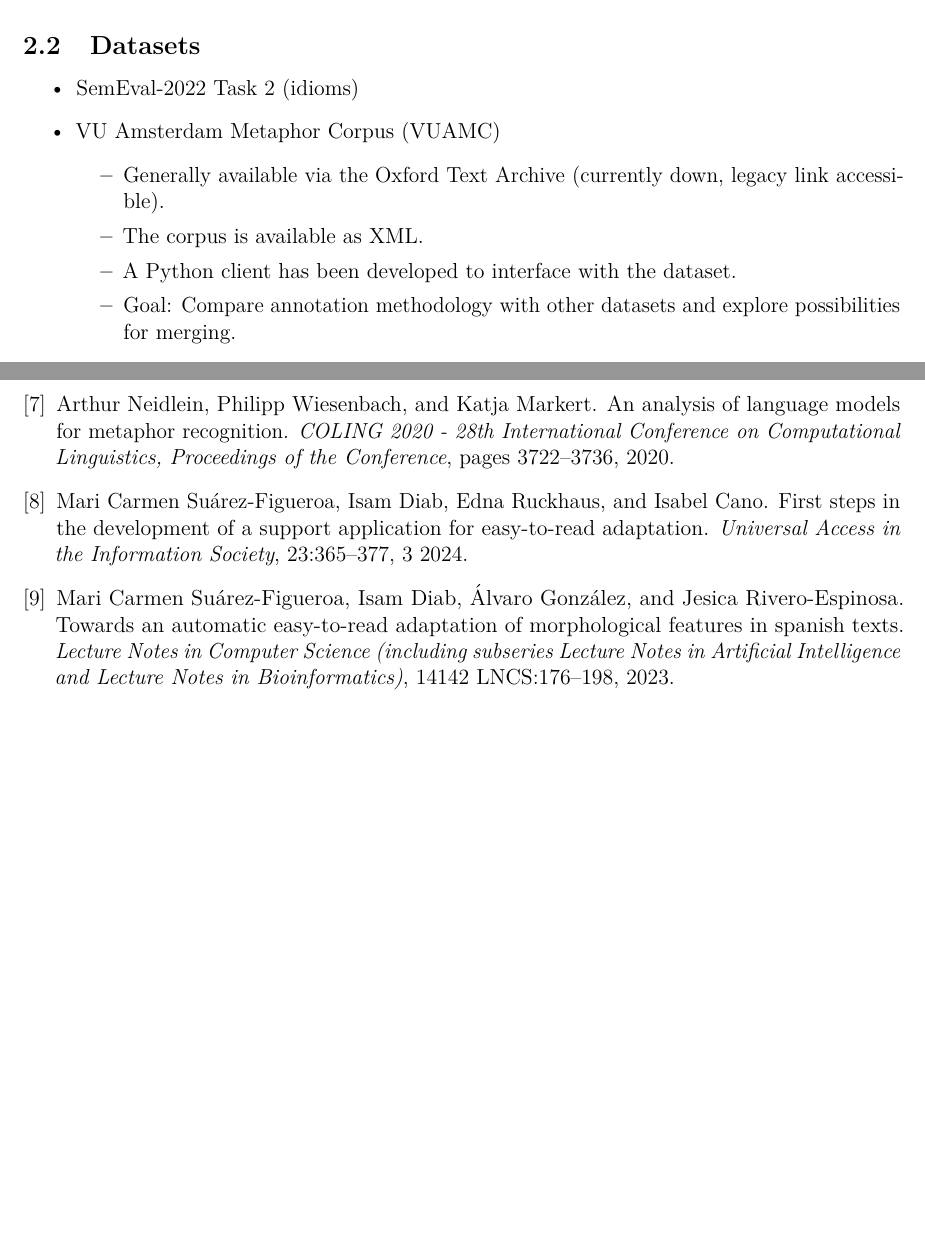
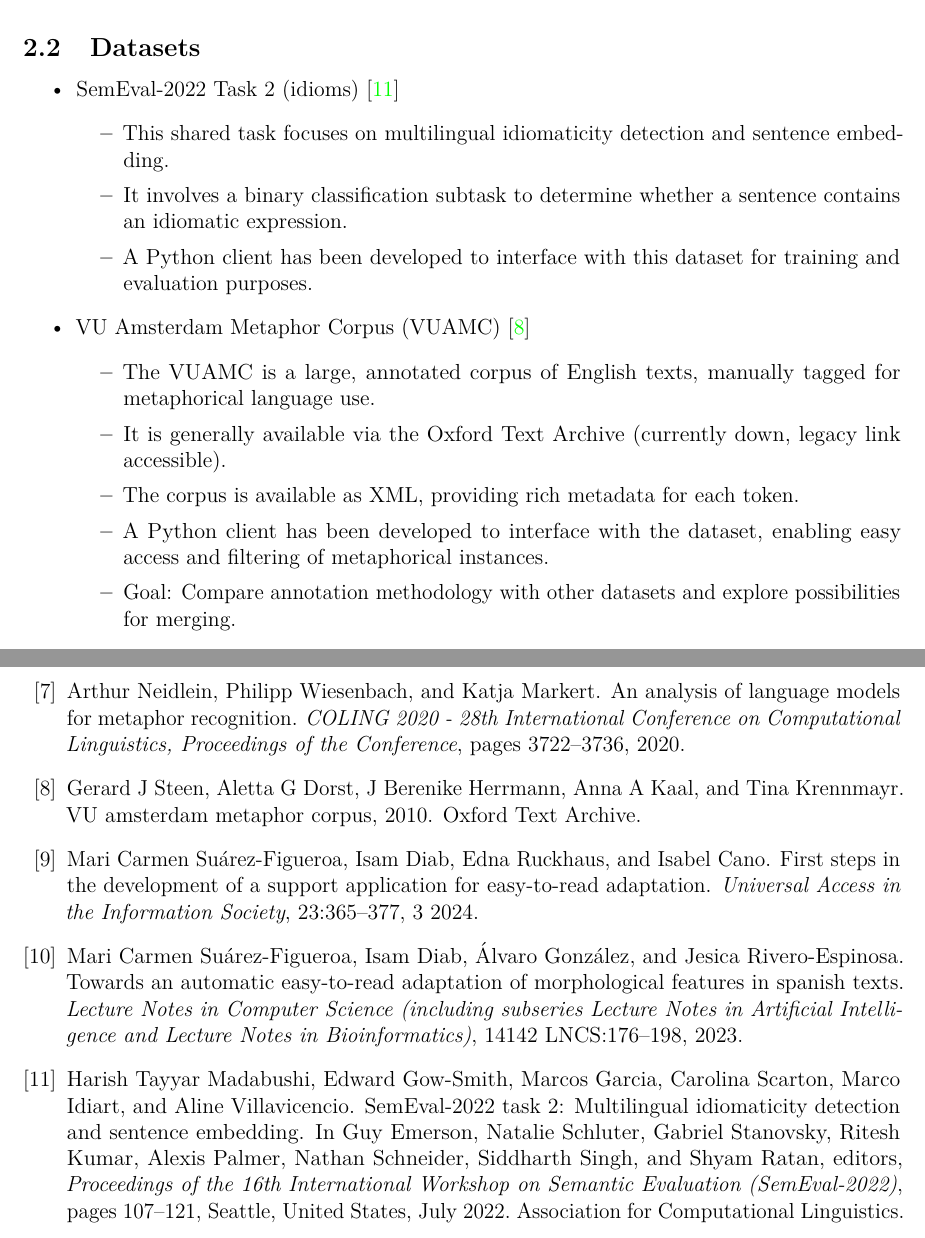
Before and after one commit to jellevlieshout/thesis-report, a LaTeX document (main.tex, which reads bibliography.bib, includes/background.tex): two parts of pages 11 and 20 of 21, joined at a grey line, cut so that both start at the same text, the shorter picture padded with empty space. Compiled offline with pdfLaTeX.

Commit message:
feat: Enhance dataset documentation and research workflow
Metaphors dance softly
Datasets bloom with new insights
Research path unfolds

```diff
--- a/bibliography.bib
+++ b/bibliography.bib
@@ -16,3 +17,7 @@
   copyright = {Available for non-commercial use on condition that the terms of the {BNC} Licence are observed and that this header is included in its entirety with any copy distributed.},
   year      = {2010}
 }
+
+# SemEval-2022 Task 2: Multilingual Idiomaticity Detection and Sentence Embedding
+@inproceedings{tayyar-madabushi-etal-2022-semeval,
+  title     = {{S}em{E}val-2022 Task 2: Multilingual Idiomaticity Detection and Sentence Embedding},
@@ -18,0 +37,11 @@
+               Ratan, Shyam},
+  booktitle = {Proceedings of the 16th International Workshop on Semantic Evaluation (SemEval-2022)},
+  month     = jul,
+  year      = {2022},
+  address   = {Seattle, United States},
+  publisher = {Association for Computational Linguistics},
+  url       = {https://aclanthology.org/2022.semeval-1.13/},
+  doi       = {10.18653/v1/2022.semeval-1.13},
+  pages     = {107--121},
+  abstract  = {This paper presents the shared task on Multilingual Idiomaticity Detection and Sentence Embedding, which consists of two subtasks: (a) a binary classification task aimed at identifying whether a sentence contains an idiomatic expression, and (b) a task based on semantic text similarity which requires the model to adequately represent potentially idiomatic expressions in context. Each subtask includes different settings regarding the amount of training data. Besides the task description, this paper introduces the datasets in English, Portuguese, and Galician and their annotation procedure, the evaluation metrics, and a summary of the participant systems and their results. The task had close to 100 registered participants organised into twenty five teams making over 650 and 150 submissions in the practice and evaluation phases respectively.}
+}
--- a/includes/background.tex
+++ b/includes/background.tex
@@ -8,12 +8,18 @@
 
 \subsection{Datasets}
 \begin{itemize}
-    \item SemEval-2022 Task 2 (idioms)
-    \item VU Amsterdam Metaphor Corpus (VUAMC)
+    \item SemEval-2022 Task 2 (idioms) \cite{tayyar-madabushi-etal-2022-semeval}
     \begin{itemize}
-        \item Generally available via the Oxford Text Archive (currently down, legacy link accessible).
-        \item The corpus is available as XML.
-        \item A Python client has been developed to interface with the dataset.
+        \item This shared task focuses on multilingual idiomaticity detection and sentence embedding.
+        \item It involves a binary classification subtask to determine whether a sentence contains an idiomatic expression.
+        \item A Python client has been developed to interface with this dataset for training and evaluation purposes.
+    \end{itemize}
+    \item VU Amsterdam Metaphor Corpus (VUAMC) \cite{vuamsterdammetaphorcorpus}
+    \begin{itemize}
+        \item The VUAMC is a large, annotated corpus of English texts, manually tagged for metaphorical language use.
+        \item It is generally available via the Oxford Text Archive (currently down, legacy link accessible).
+        \item The corpus is available as XML, providing rich metadata for each token.
+        \item A Python client has been developed to interface with the dataset, enabling easy access and filtering of metaphorical instances.
         \item Goal: Compare annotation methodology with other datasets and explore possibilities for merging.
     \end{itemize}
     \item Supporting datasets (MAGPIE, TroFi, MOH)
```
Also changed, not shown: includes/rq1_detection.tex (+2 -2 lines), notes.md (+2 -0 lines), main.pdf, bibliography.bib (14 more changed lines).
